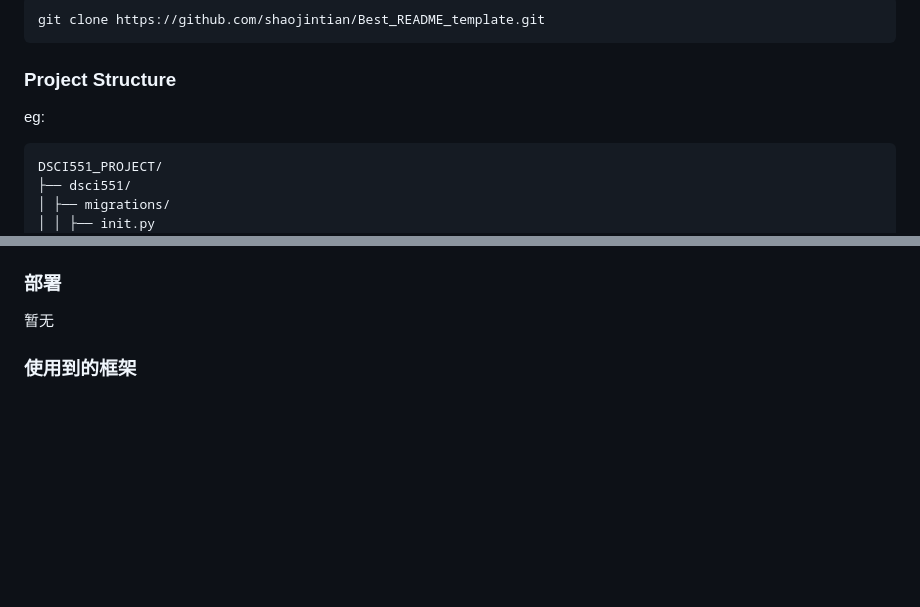
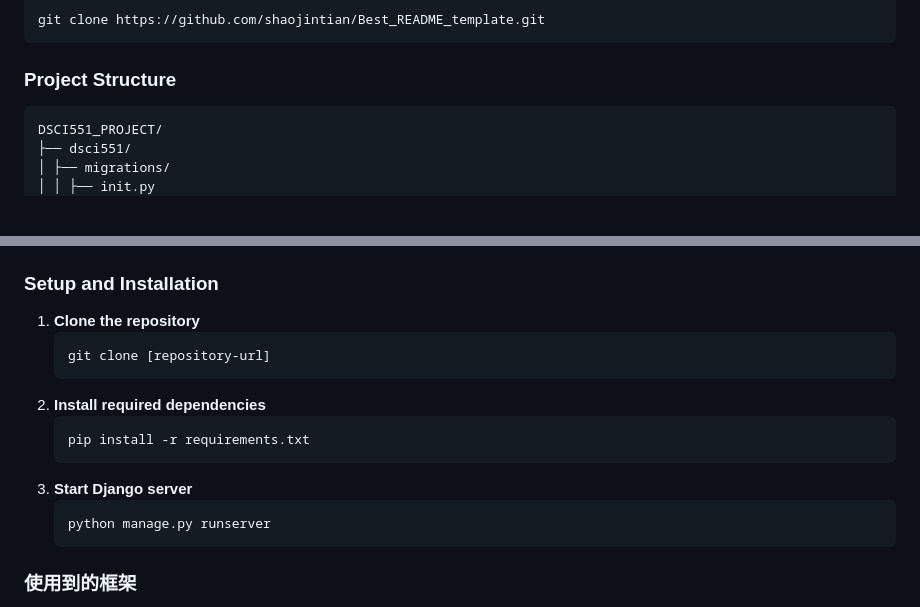
Before and after one commit to Yihao-8bit/Dsci551-Project, a Markdown page: README.md, 2 parts joined by grey strips. Drawn GitHub-style; blank space fills up the shorter version.

````diff
--- a/README.md
+++ b/README.md
@@ -41,8 +41,6 @@ git clone https://github.com/shaojintian/Best_README_template.git
 ```
 
 ### Project Structure
-eg:
-
 ```
 DSCI551_PROJECT/
 ├── dsci551/
@@ -98,9 +96,21 @@ DSCI551_PROJECT/
   - `PyMySQL==1.1.0`
   - `Requests==2.32.3`
 
-### 部署
+### Setup and Installation
+1. **Clone the repository**
+   ```bash
+   git clone [repository-url]
+   ```
+2. **Install required dependencies**
+   ```bash
+   pip install -r requirements.txt
+   ```
+3. **Start Django server**
+   ```python
+   python manage.py runserver
+   ```
 
-暂无
+
 
 ### 使用到的框架
 
````
